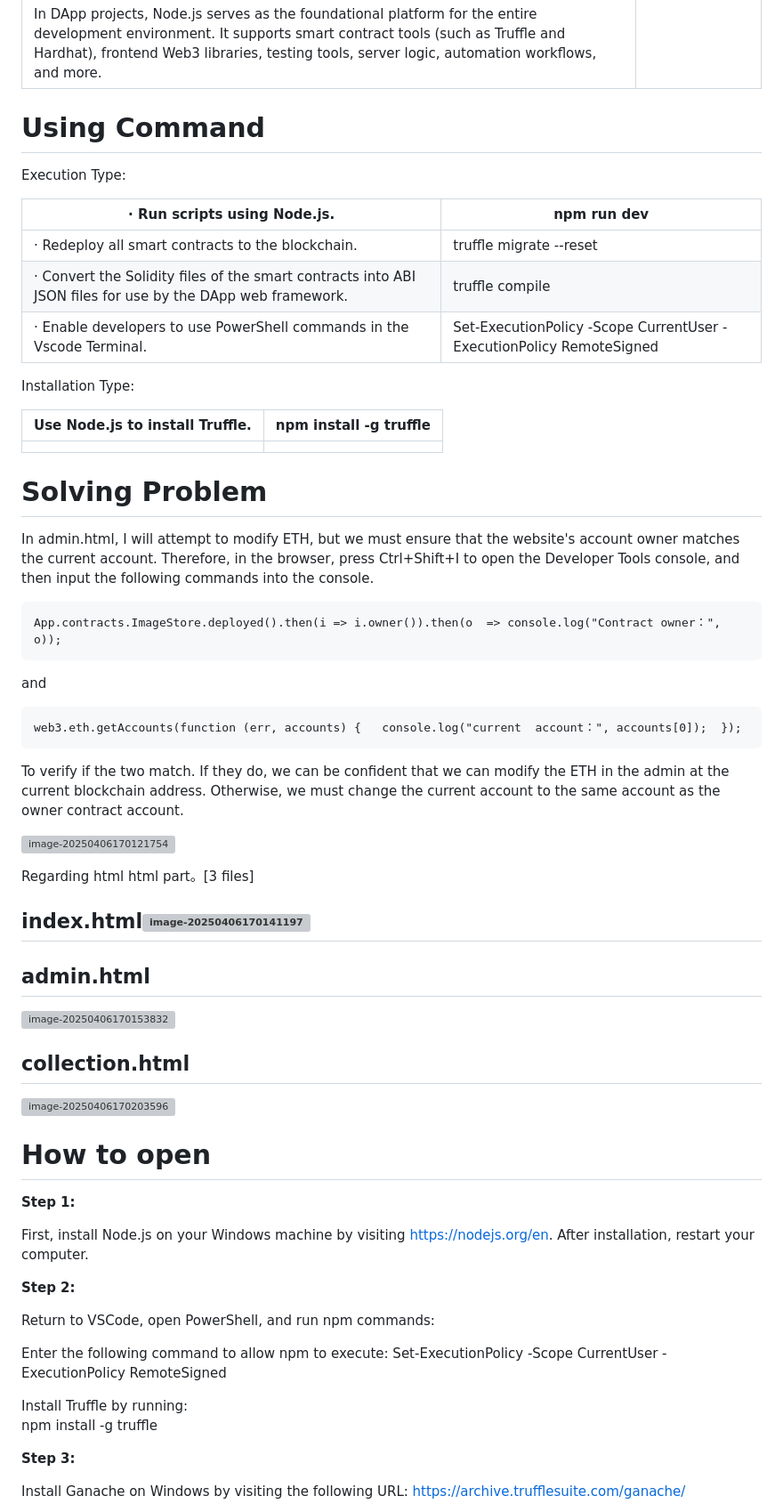
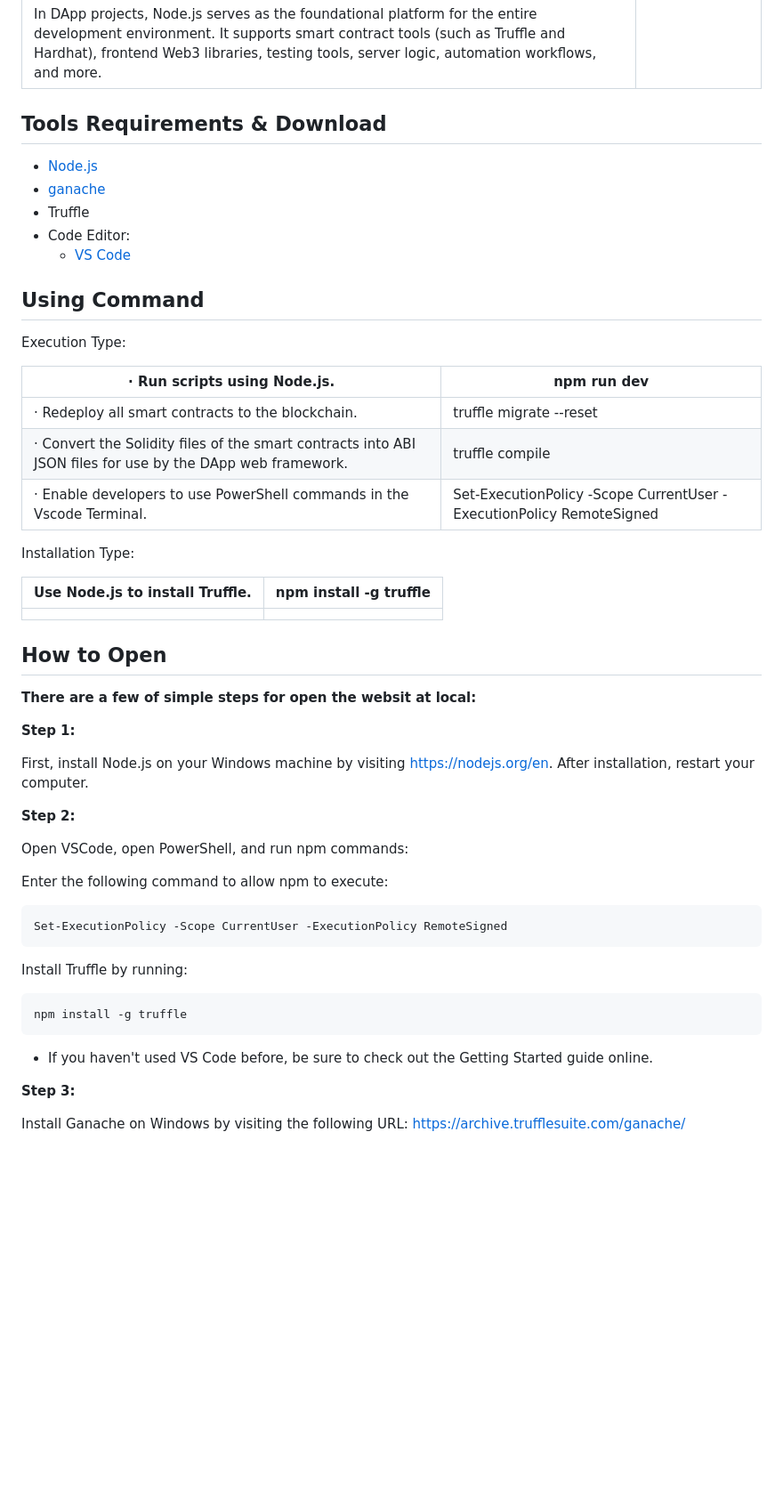
Before and after one commit to PowerDreamMing/DAPP_Gundam-BlockChain_Group5, a Markdown page: README.md, the part around the change printed below. Shown: that part at 89% size. Rendered like a GitHub page; blank space fills up the shorter version; grey boxes are pictures that could not be loaded.

Commit message:
Update README.md
merged 2 readme,
add Table of Contents, Tools Requirements & Download
rename "problem solving" to be "Bug Fixing"
move the "bug fixing" to the bottom

````diff
--- a/README.md
+++ b/README.md
@@ -22,7 +43,19 @@ First, we use the Web3 Framework to design the Decentralized Application to crea
 | ![image-20250406171701401](http://pdm888.oss-cn-beijing.aliyuncs.com/img/image-20250406171701401.png) | **Node.js Module**    |
 | In DApp projects, Node.js serves as the  foundational platform for the entire development environment. It supports  smart contract tools (such as Truffle and Hardhat), frontend Web3 libraries,  testing tools, server logic, automation workflows, and more. |                       |
 
-# Using Command
+
+
+## Tools Requirements & Download
+
+- [Node.js](https://nodejs.org/en)
+- [ganache](https://archive.trufflesuite.com/ganache/)
+- Truffle
+- Code Editor:
+    * [VS Code](https://code.visualstudio.com/download)
+
+
+
+## Using Command
 
 Execution Type:
 
@@ -40,39 +73,11 @@ Installation Type:
 | ------------------------------- | ---------------------- |
 |                                 |                        |
 
-# Solving Problem
 
-In admin.html, I will attempt to modify ETH, but we must ensure that the website's account owner matches the current account. Therefore, in the browser, press Ctrl+Shift+I to open the Developer Tools console, and then input the following commands into the console.
 
-```
-App.contracts.ImageStore.deployed().then(i => i.owner()).then(o  => console.log("Contract owner：", o));
-```
+## How to Open
 
-and
-
-```
-web3.eth.getAccounts(function (err, accounts) {   console.log("current  account：", accounts[0]);  });
-```
-
-To verify if the two match. If they do, we can be confident that we can modify the ETH in the admin at the current blockchain address. Otherwise, we must change the current account to the same account as the owner contract account.
-
-![image-20250406170121754](http://pdm888.oss-cn-beijing.aliyuncs.com/img/image-20250406170121754.png)
-
-Regarding html
- html part。[3 files]
-
-## index.html![image-20250406170141197](http://pdm888.oss-cn-beijing.aliyuncs.com/img/image-20250406170141197.png)
-
-## admin.html
-
-![image-20250406170153832](http://pdm888.oss-cn-beijing.aliyuncs.com/img/image-20250406170153832.png)
-
-## collection.html
-
-![image-20250406170203596](http://pdm888.oss-cn-beijing.aliyuncs.com/img/image-20250406170203596.png)
-
-# How to open
-
+**There are a few of simple steps for open the websit at local:**
 
 **Step 1:**
 
@@ -80,13 +85,19 @@ First, install Node.js on your Windows machine by visiting https://nodejs.org/en
 
 **Step 2:**
 
- Return to VSCode, open  PowerShell, and run npm commands:
+ Open VSCode, open PowerShell, and run npm commands:
 
 Enter the following command to allow npm to execute:
+```
 Set-ExecutionPolicy -Scope CurrentUser -ExecutionPolicy RemoteSigned
+```
 
 Install Truffle by running:
+```
 npm install -g truffle
+```
+
+- If you haven't used VS Code before, be sure to check out the Getting Started guide online.
 
 **Step 3:**
 
````
Also changed, not shown: other parts of README.md (+59 -6 lines).
